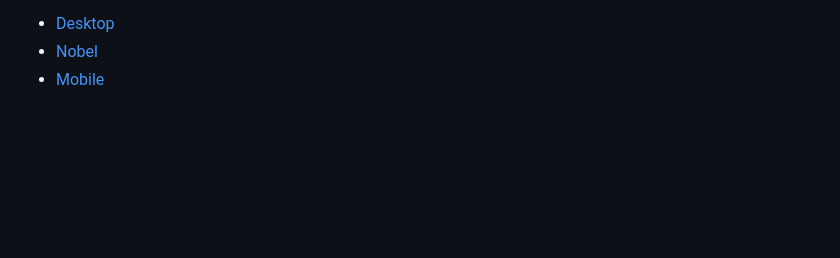
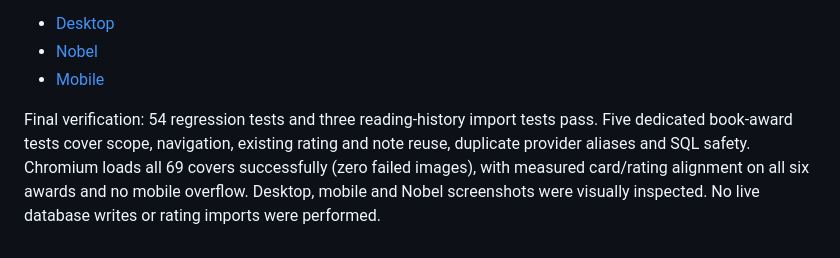
Before and after one commit to strannik-06/culture-atlas, a Markdown page: docs/book-awards-2026.md, the part around the change. GitHub-like rendering; blank space fills up the shorter version.

Commit message:
Record final book awards validation and complete cover review

```diff
--- a/docs/book-awards-2026.md
+++ b/docs/book-awards-2026.md
@@ -80,3 +80,10 @@ overflow and image loading without connecting to the production database.
 - [Desktop](previews/book-awards-2026-desktop.png)
 - [Nobel](previews/book-awards-2026-nobel.png)
 - [Mobile](previews/book-awards-2026-mobile.png)
+
+Final verification: 54 regression tests and three reading-history import tests
+pass. Five dedicated book-award tests cover scope, navigation, existing rating and
+note reuse, duplicate provider aliases and SQL safety. Chromium loads all 69
+covers successfully (zero failed images), with measured card/rating alignment on
+all six awards and no mobile overflow. Desktop, mobile and Nobel screenshots were
+visually inspected. No live database writes or rating imports were performed.
```
